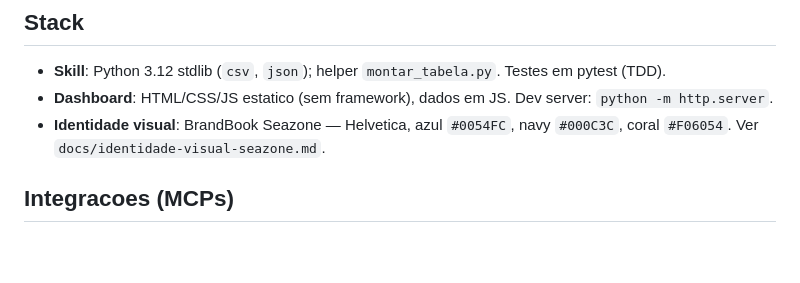
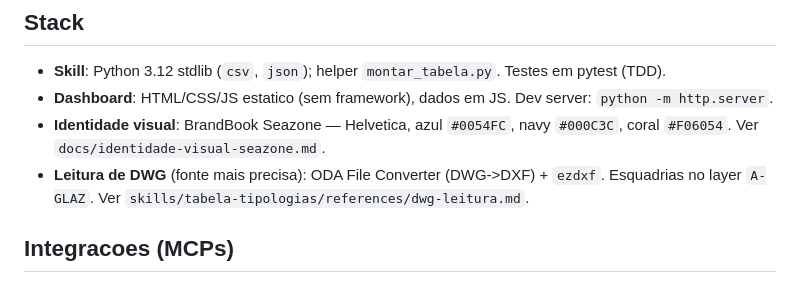
Before and after one commit to raqueltavares-commits/hackathon-investimentos, a Markdown page: CLAUDE.md, the part around the change. Rendered like a GitHub page; blank space fills up the shorter version.

```diff
--- a/CLAUDE.md
+++ b/CLAUDE.md
@@ -13,6 +13,7 @@ Hackathon SZI (IA First Investimentos), trilha Decor. Ferramentas pro time de La
 - **Skill**: Python 3.12 stdlib (`csv`, `json`); helper `montar_tabela.py`. Testes em pytest (TDD).
 - **Dashboard**: HTML/CSS/JS estatico (sem framework), dados em JS. Dev server: `python -m http.server`.
 - **Identidade visual**: BrandBook Seazone — Helvetica, azul `#0054FC`, navy `#000C3C`, coral `#F06054`. Ver `docs/identidade-visual-seazone.md`.
+- **Leitura de DWG** (fonte mais precisa): ODA File Converter (DWG->DXF) + `ezdxf`. Esquadrias no layer `A-GLAZ`. Ver `skills/tabela-tipologias/references/dwg-leitura.md`.
 
 ## Integracoes (MCPs)
 - **Google Drive** (composio) — CONECTADO. Le anteprojetos, cria a planilha (via conversao CSV->Sheet).
```
Also changed, not shown: memory.md (+10 -0 lines), 1 other file.
